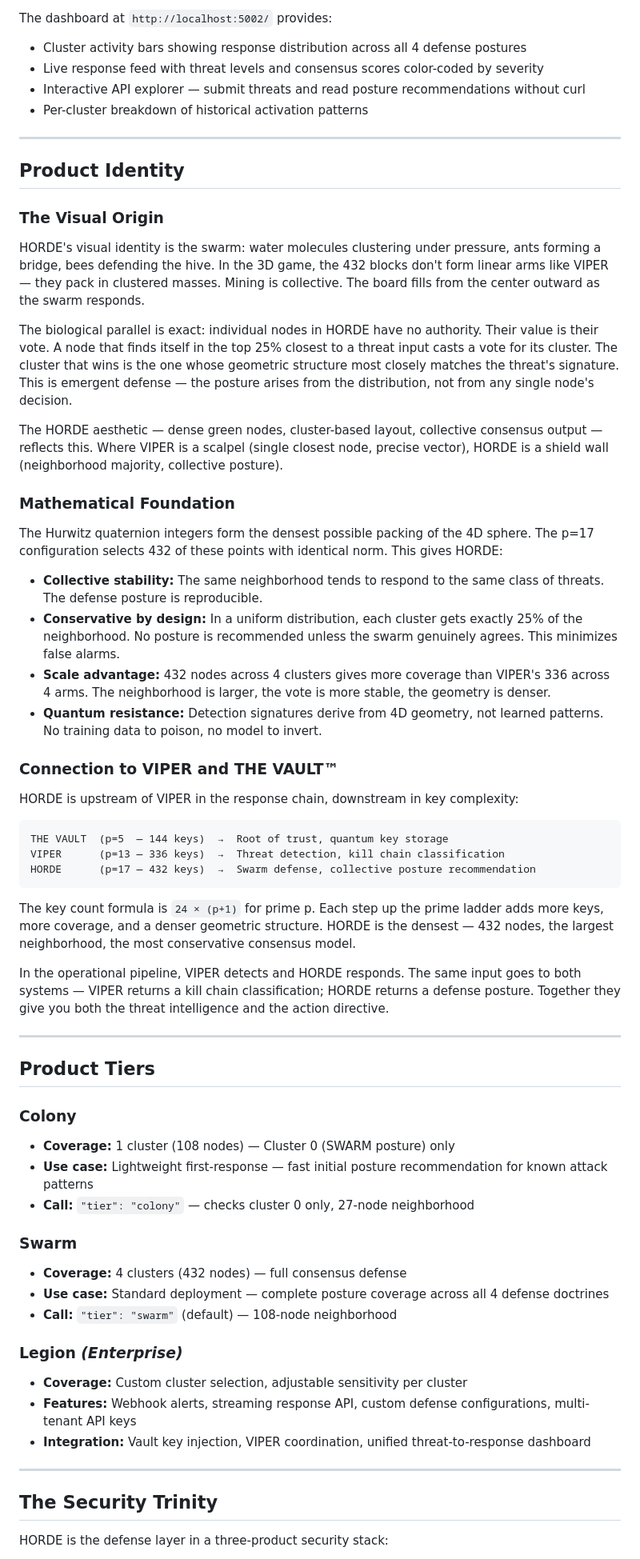
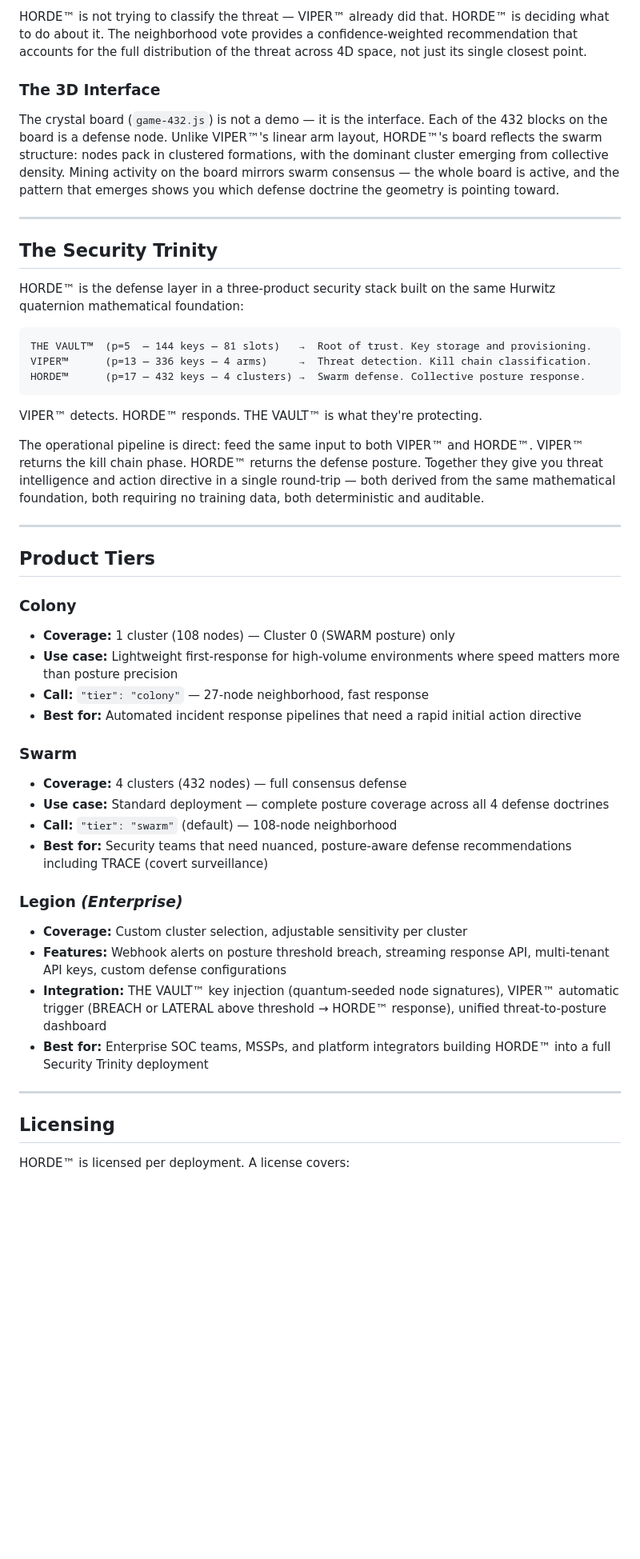
Before and after one commit to Infin-8/STEADYWATCH-QUANTUM-DEMO, a Markdown page: horde-api/THE_HORDE.md, the part around one of its changes. Shown at 80% size. Drawn GitHub-style; blank space fills up the shorter version.

````diff
--- a/horde-api/THE_HORDE.md
+++ b/horde-api/THE_HORDE.md
@@ -60,44 +48,25 @@ All defense events are persisted to `horde-data.json` and loaded on startup.
 
-The dashboard at `http://localhost:5002/` provides:
-- Cluster activity bars showing response distribution across all 4 defense postures
-- Live response feed with threat levels and consensus scores color-coded by severity
-- Interactive API explorer — submit threats and read posture recommendations without curl
-- Per-cluster breakdown of historical activation patterns
+HORDE™ is not trying to classify the threat — VIPER™ already did that. HORDE™ is deciding what to do about it. The neighborhood vote provides a confidence-weighted recommendation that accounts for the full distribution of the threat across 4D space, not just its single closest point.
+
+### The 3D Interface
+
+The crystal board (`game-432.js`) is not a demo — it is the interface. Each of the 432 blocks on the board is a defense node. Unlike VIPER™'s linear arm layout, HORDE™'s board reflects the swarm structure: nodes pack in clustered formations, with the dominant cluster emerging from collective density. Mining activity on the board mirrors swarm consensus — the whole board is active, and the pattern that emerges shows you which defense doctrine the geometry is pointing toward.
 
 ---
 
-## Product Identity
+## The Security Trinity
 
-### The Visual Origin
-
-HORDE's visual identity is the swarm: water molecules clustering under pressure, ants forming a bridge, bees defending the hive. In the 3D game, the 432 blocks don't form linear arms like VIPER — they pack in clustered masses. Mining is collective. The board fills from the center outward as the swarm responds.
-
-The biological parallel is exact: individual nodes in HORDE have no authority. Their value is their vote. A node that finds itself in the top 25% closest to a threat input casts a vote for its cluster. The cluster that wins is the one whose geometric structure most closely matches the threat's signature. This is emergent defense — the posture arises from the distribution, not from any single node's decision.
-
-The HORDE aesthetic — dense green nodes, cluster-based layout, collective consensus output — reflects this. Where VIPER is a scalpel (single closest node, precise vector), HORDE is a shield wall (neighborhood majority, collective posture).
-
-### Mathematical Foundation
-
-The Hurwitz quaternion integers form the densest possible packing of the 4D sphere. The p=17 configuration selects 432 of these points with identical norm. This gives HORDE:
-
-- **Collective stability:** The same neighborhood tends to respond to the same class of threats. The defense posture is reproducible.
-- **Conservative by design:** In a uniform distribution, each cluster gets exactly 25% of the neighborhood. No posture is recommended unless the swarm genuinely agrees. This minimizes false alarms.
-- **Scale advantage:** 432 nodes across 4 clusters gives more coverage than VIPER's 336 across 4 arms. The neighborhood is larger, the vote is more stable, the geometry is denser.
-- **Quantum resistance:** Detection signatures derive from 4D geometry, not learned patterns. No training data to poison, no model to invert.
-
-### Connection to VIPER and THE VAULT™
-
-HORDE is upstream of VIPER in the response chain, downstream in key complexity:
+HORDE™ is the defense layer in a three-product security stack built on the same Hurwitz quaternion mathematical foundation:
 
 ```
-THE VAULT  (p=5  — 144 keys)  →  Root of trust, quantum key storage
-VIPER      (p=13 — 336 keys)  →  Threat detection, kill chain classification
-HORDE      (p=17 — 432 keys)  →  Swarm defense, collective posture recommendation
+THE VAULT™  (p=5  — 144 keys — 81 slots)   →  Root of trust. Key storage and provisioning.
+VIPER™      (p=13 — 336 keys — 4 arms)     →  Threat detection. Kill chain classification.
+HORDE™      (p=17 — 432 keys — 4 clusters) →  Swarm defense. Collective posture response.
 ```
 
-The key count formula is `24 × (p+1)` for prime p. Each step up the prime ladder adds more keys, more coverage, and a denser geometric structure. HORDE is the densest — 432 nodes, the largest neighborhood, the most conservative consensus model.
+VIPER™ detects. HORDE™ responds. THE VAULT™ is what they're protecting.
 
-In the operational pipeline, VIPER detects and HORDE responds. The same input goes to both systems — VIPER returns a kill chain classification; HORDE returns a defense posture. Together they give you both the threat intelligence and the action directive.
+The operational pipeline is direct: feed the same input to both VIPER™ and HORDE™. VIPER™ returns the kill chain phase. HORDE™ returns the defense posture. Together they give you threat intelligence and action directive in a single round-trip — both derived from the same mathematical foundation, both requiring no training data, both deterministic and auditable.
 
 ---
 
@@ -105,22 +74,25 @@ In the operational pipeline, VIPER detects and HORDE responds. The same input go
 
 ### Colony
 - **Coverage:** 1 cluster (108 nodes) — Cluster 0 (SWARM posture) only
-- **Use case:** Lightweight first-response — fast initial posture recommendation for known attack patterns
-- **Call:** `"tier": "colony"` — checks cluster 0 only, 27-node neighborhood
+- **Use case:** Lightweight first-response for high-volume environments where speed matters more than posture precision
+- **Call:** `"tier": "colony"` — 27-node neighborhood, fast response
+- **Best for:** Automated incident response pipelines that need a rapid initial action directive
 
 ### Swarm
 - **Coverage:** 4 clusters (432 nodes) — full consensus defense
 - **Use case:** Standard deployment — complete posture coverage across all 4 defense doctrines
 - **Call:** `"tier": "swarm"` (default) — 108-node neighborhood
+- **Best for:** Security teams that need nuanced, posture-aware defense recommendations including TRACE (covert surveillance)
 
 ### Legion *(Enterprise)*
 - **Coverage:** Custom cluster selection, adjustable sensitivity per cluster
-- **Features:** Webhook alerts, streaming response API, custom defense configurations, multi-tenant API keys
-- **Integration:** Vault key injection, VIPER coordination, unified threat-to-response dashboard
+- **Features:** Webhook alerts on posture threshold breach, streaming response API, multi-tenant API keys, custom defense configurations
+- **Integration:** THE VAULT™ key injection (quantum-seeded node signatures), VIPER™ automatic trigger (BREACH or LATERAL above threshold → HORDE™ response), unified threat-to-posture dashboard
+- **Best for:** Enterprise SOC teams, MSSPs, and platform integrators building HORDE™ into a full Security Trinity deployment
 
 ---
 
-## The Security Trinity
+## Licensing
 
-HORDE is the defense layer in a three-product security stack:
+HORDE™ is licensed per deployment. A license covers:
 
````
Also changed, not shown: other parts of horde-api/THE_HORDE.md (+45 -66 lines), viper-api/THE_VIPER.md (+64 -84 lines).
